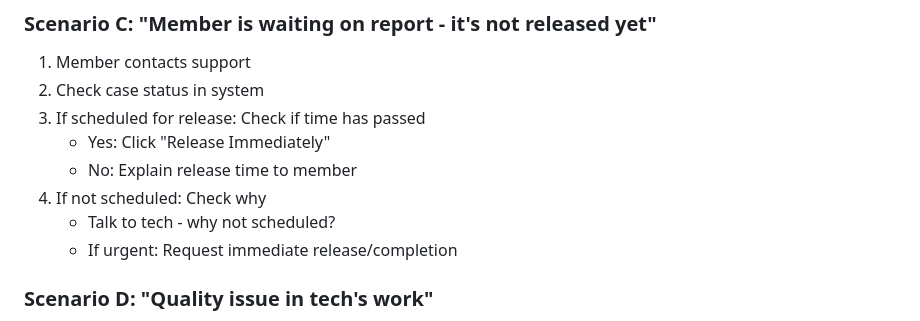
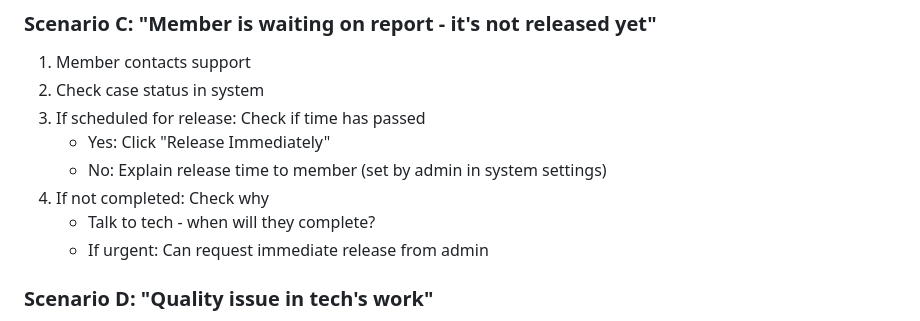
Before and after one commit to TexasCountry01/advisor-portal-app, a Markdown page: MANAGER_WORKFLOW.md, the part around the change. Drawn GitHub-style.

```diff
--- a/MANAGER_WORKFLOW.md
+++ b/MANAGER_WORKFLOW.md
@@ -316,10 +316,10 @@ Result: Admin reviews, takes appropriate action
 2. Check case status in system
 3. If scheduled for release: Check if time has passed
    - Yes: Click "Release Immediately"
-   - No: Explain release time to member
-4. If not scheduled: Check why
-   - Talk to tech - why not scheduled?
-   - If urgent: Request immediate release/completion
+   - No: Explain release time to member (set by admin in system settings)
+4. If not completed: Check why
+   - Talk to tech - when will they complete?
+   - If urgent: Can request immediate release from admin
 
 ### Scenario D: "Quality issue in tech's work"
 1. Review completed case
```
Also changed, not shown: TECHNICIAN_WORKFLOW.md (+44 -24 lines).
